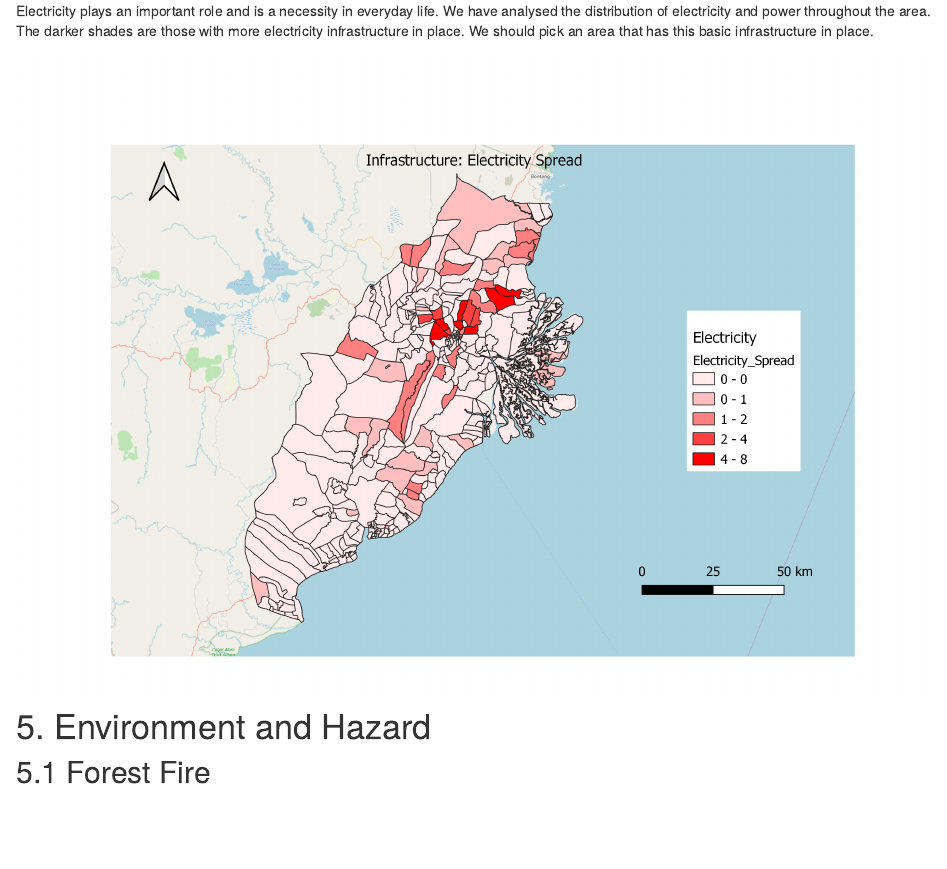
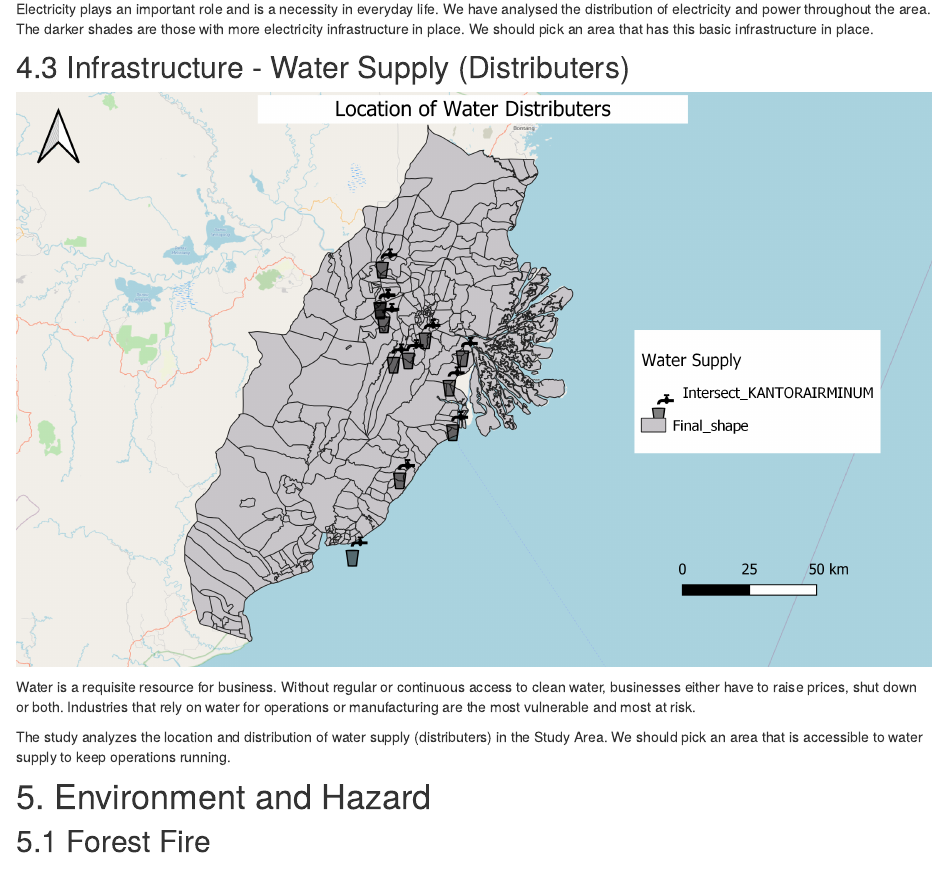
Before and after one commit to brown-chicken1/r_workshop, an R Markdown document (survey.Rmd): the page in a window 1100 px wide, from 3220 px down before the commit and from 4340 px down after it, so that both start at the same text. Rendered offline with R 4.5, knitr and Pandoc, with nearby package versions; drawn as R Markdown's standard HTML page in place of the format the file asks for.

Commit message:
update all images

````diff
--- a/survey.Rmd
+++ b/survey.Rmd
@@ -106,21 +106,33 @@ There are several seaports, wharves and harbours stretching from the coast to in
 
 ## 4.1 Infrastructure - Buildings
 
+```{r}
+knitr::include_graphics("img/Buildings.png")
+```
+
 Existing Infrastructure such as buildings plays an important role as it shows the necessary buildings needed for people to live in. We have analysed the distribution of buildings throughout the area. The darker shades are those with more building infrastructure in place.
 
 There are various pros and cons to consider when picking an area that has this basic infrastructure in place.
 Pros: Basic infrastructure buildings able to pick up the development process more quickly.
 Cons: Certain infrastructure may require demolition to make way for more development.
 
-
-
 ## 4.2 Infrastructure - Electricity
-
-Electricity plays an important role and is a necessity in everyday life. We have analysed the distribution of electricity and power throughout the area. The darker shades are those with more electricity infrastructure in place. We should pick an area that has this basic infrastructure in place.
 
 ```{r}
 knitr::include_graphics("img/Electricity.png")
 ```
+
+Electricity plays an important role and is a necessity in everyday life. We have analysed the distribution of electricity and power throughout the area. The darker shades are those with more electricity infrastructure in place. We should pick an area that has this basic infrastructure in place.
+
+## 4.3 Infrastructure - Water Supply (Distributers)
+
+```{r}
+knitr::include_graphics("img/Water.png")
+```
+
+Water is a requisite resource for business. Without regular or continuous access to clean water, businesses either have to raise prices, shut down or both. Industries that rely on water for operations or manufacturing are the most vulnerable and most at risk.
+
+The study analyzes the location and distribution of water supply (distributers) in the Study Area. We should pick an area that is accessible to water supply to keep operations running.
 
 # 5. Environment and Hazard
 
````
Also changed, not shown: img/Buildings.png (added), img/Commerce.png, img/Electricity.png, img/Water.png (added), 6 other files.
